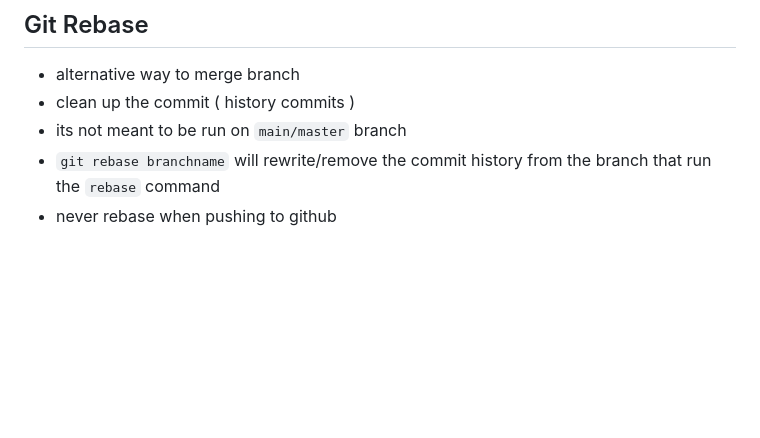
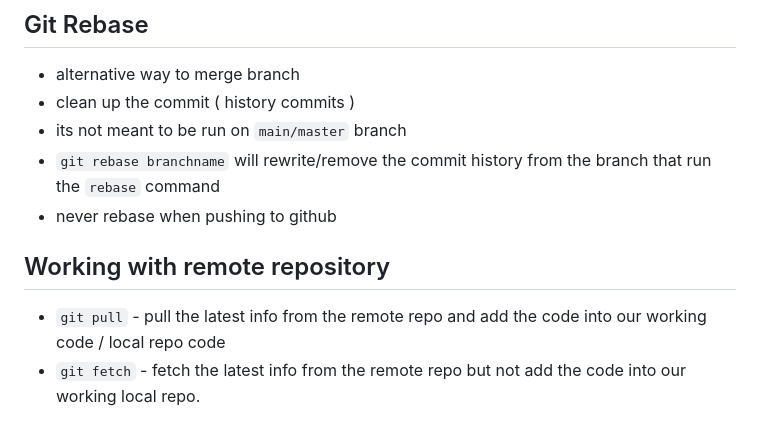
Before and after one commit to raazymuhd1/learning-git, a Markdown page: README.md, the part around the change. GitHub-like rendering; blank space fills up the shorter version.

Commit message:
keep adding more note on README.md file

```diff
--- a/README.md
+++ b/README.md
@@ -81,3 +81,8 @@
  - its not meant to be run on `main/master` branch
  - `git rebase branchname` will rewrite/remove the commit history from the branch that run the `rebase` command
  - never rebase when pushing to github
+
+
+## Working with remote repository
+- `git pull` - pull the latest info from the remote repo and add the code into our working code / local repo code
+- `git fetch` - fetch the latest info from the remote repo but not add the code into our working local repo.
```
